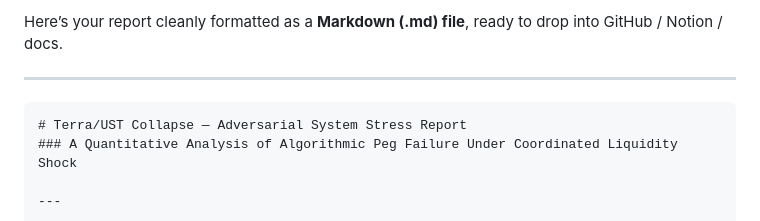
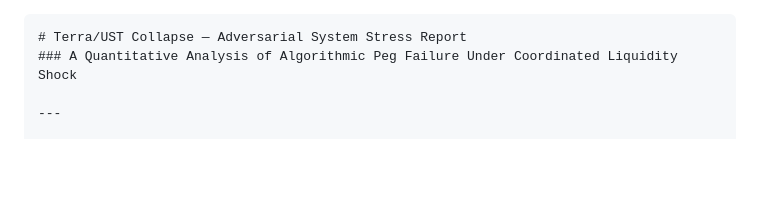
Before and after one commit to 2654-zed/latent-flux, a Markdown page: docs/terra.md, the part around the change. Drawn GitHub-style; blank space fills up the shorter version.

Commit message:
Convert Terra/UST report to Markdown format
Reformatted the Terra/UST Collapse report into Markdown, preserving the structure and key insights.

````diff
--- a/docs/terra.md
+++ b/docs/terra.md
@@ -1,6 +1,4 @@
-Here’s your report cleanly formatted as a **Markdown (.md) file**, ready to drop into GitHub / Notion / docs.
 
----
 
 ```markdown
 # Terra/UST Collapse — Adversarial System Stress Report
````
